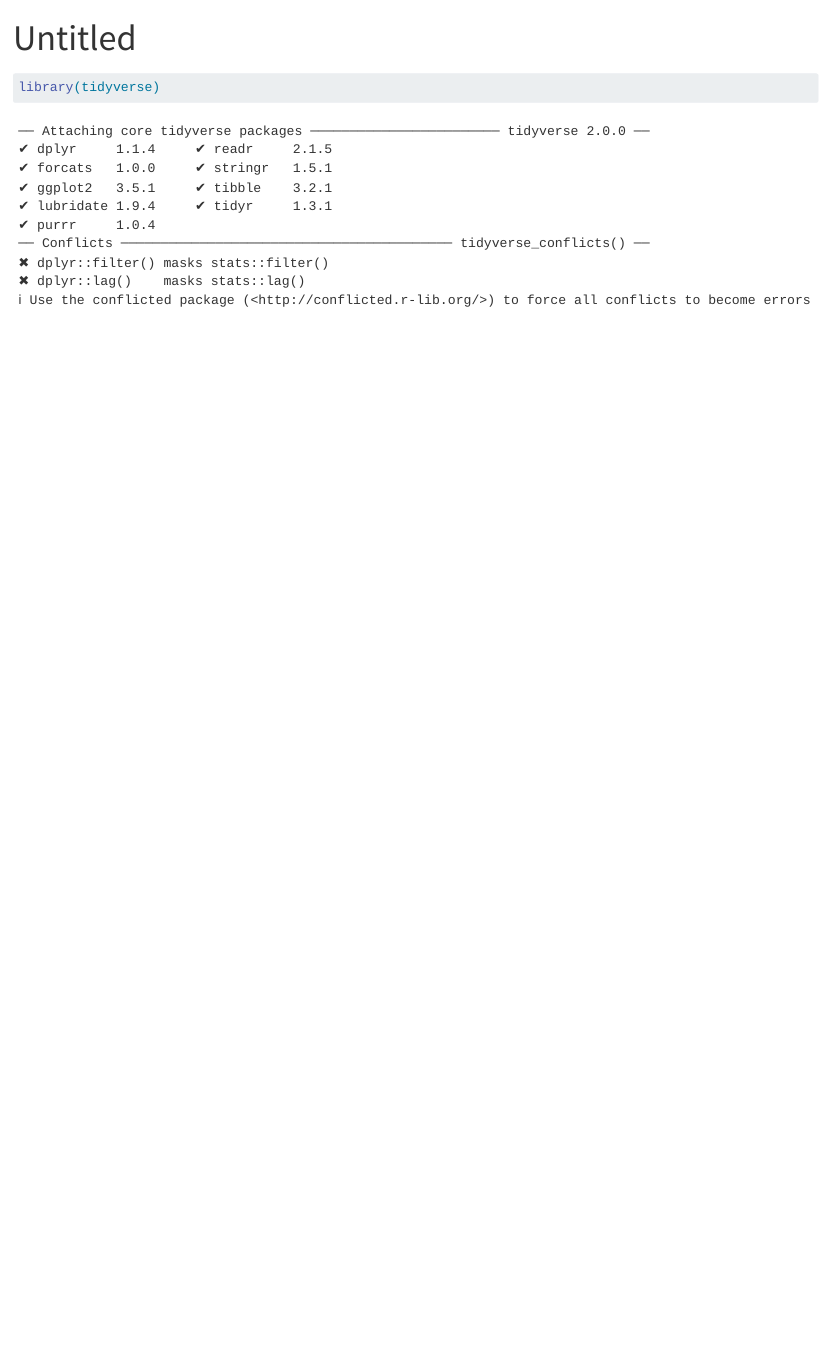
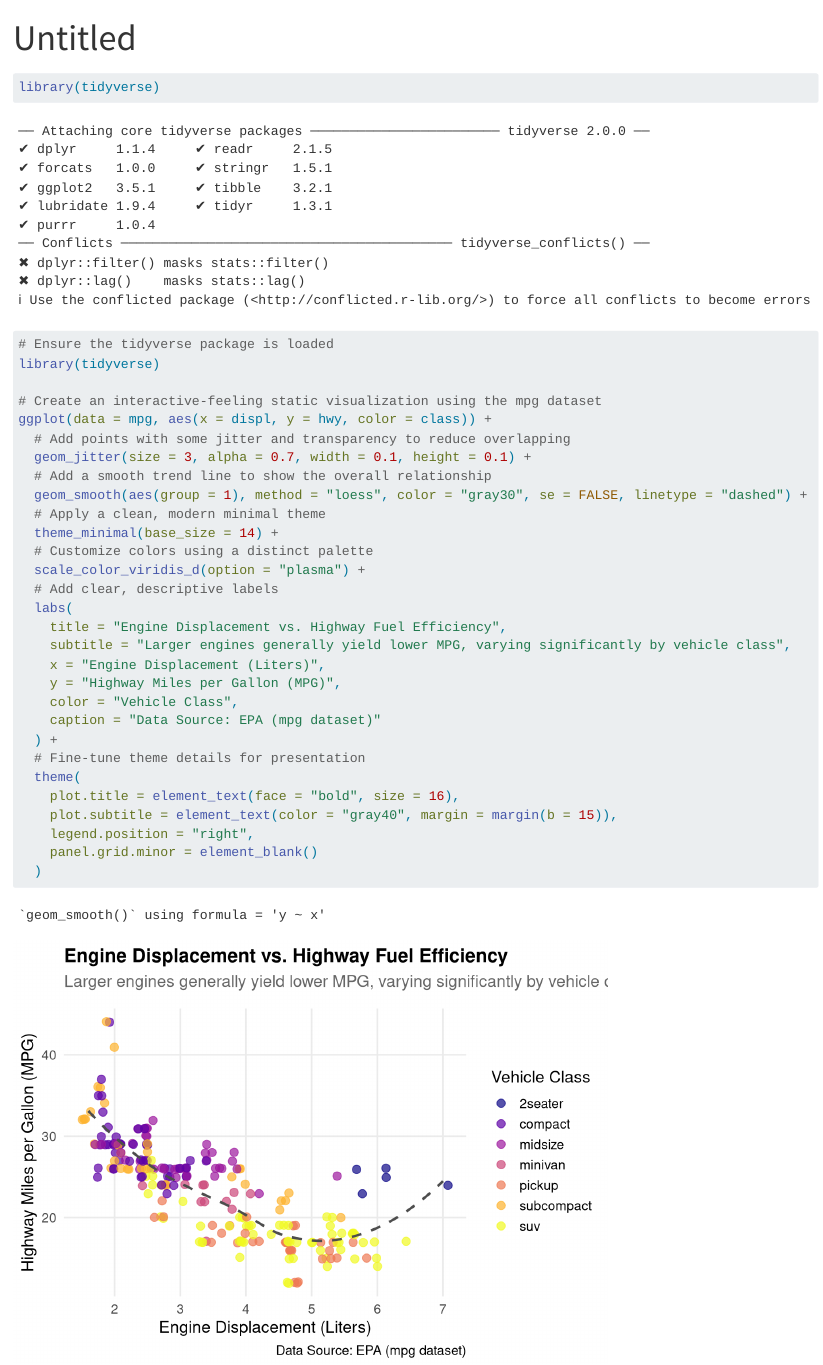
Before and after one commit to SrinikaGundlapally/project-2, a Quarto document (quarto-2.qmd): the page in a window 1100 px wide, from its top. Rendered offline with R 4.5, knitr and Pandoc in place of Quarto, with nearby package versions; code that draws random numbers runs with fixed seeds of ours.

Commit message:
add AI graphic

````diff
--- a/quarto-2.qmd
+++ b/quarto-2.qmd
@@ -6,3 +6,35 @@ format: html
 ```{r}
 library(tidyverse)
 ```
+
+```{r}
+# Ensure the tidyverse package is loaded
+library(tidyverse)
+
+# Create an interactive-feeling static visualization using the mpg dataset
+ggplot(data = mpg, aes(x = displ, y = hwy, color = class)) +
+  # Add points with some jitter and transparency to reduce overlapping
+  geom_jitter(size = 3, alpha = 0.7, width = 0.1, height = 0.1) +
+  # Add a smooth trend line to show the overall relationship
+  geom_smooth(aes(group = 1), method = "loess", color = "gray30", se = FALSE, linetype = "dashed") +
+  # Apply a clean, modern minimal theme
+  theme_minimal(base_size = 14) +
+  # Customize colors using a distinct palette
+  scale_color_viridis_d(option = "plasma") +
+  # Add clear, descriptive labels
+  labs(
+    title = "Engine Displacement vs. Highway Fuel Efficiency",
+    subtitle = "Larger engines generally yield lower MPG, varying significantly by vehicle class",
+    x = "Engine Displacement (Liters)",
+    y = "Highway Miles per Gallon (MPG)",
+    color = "Vehicle Class",
+    caption = "Data Source: EPA (mpg dataset)"
+  ) +
+  # Fine-tune theme details for presentation
+  theme(
+    plot.title = element_text(face = "bold", size = 16),
+    plot.subtitle = element_text(color = "gray40", margin = margin(b = 15)),
+    legend.position = "right",
+    panel.grid.minor = element_blank()
+  )
+```
````
Also changed, not shown: quarto-2.html.
